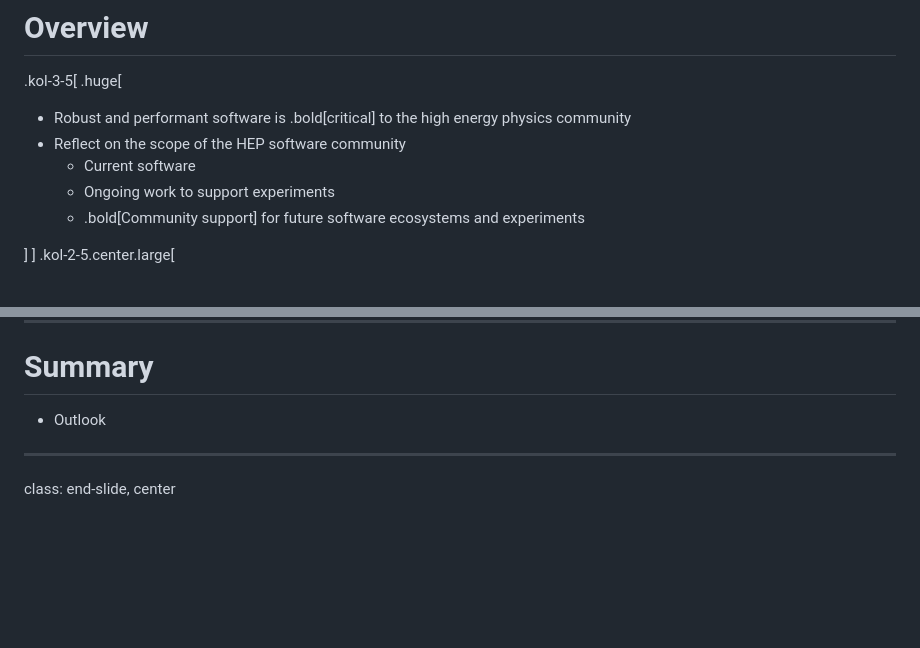
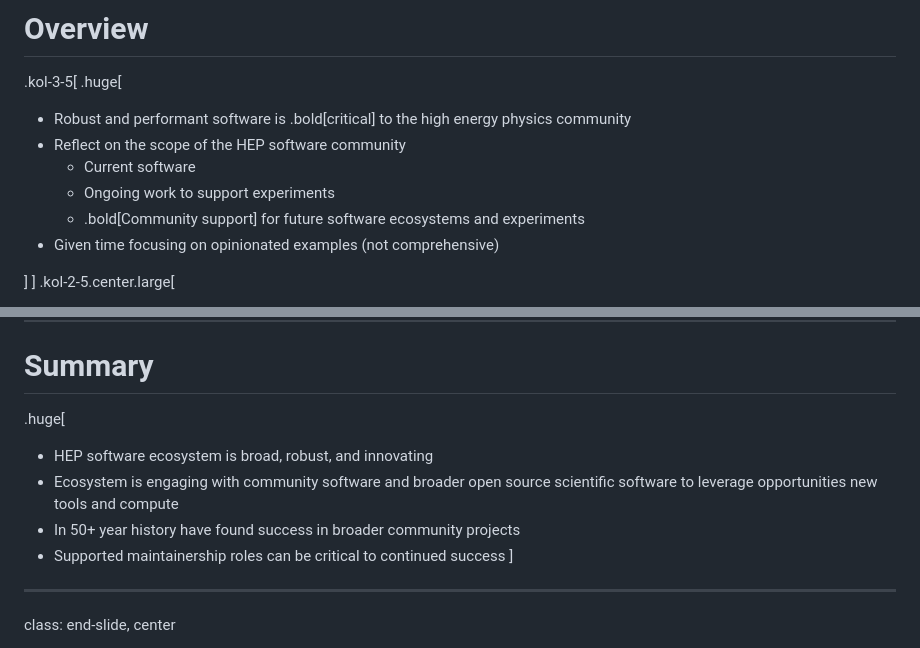
Before and after one commit to matthewfeickert-talks/talk-aps-global-physics-summit-2026, a Markdown page: talk.md, 2 parts joined by grey strips. Drawn GitHub-style; blank space fills up the shorter version.

Commit message:
Add summary

```diff
--- a/talk.md
+++ b/talk.md
@@ -34,6 +34,7 @@ This talk will review the global HEP software ecosystem and discuss how it is us
    - Current software
    - Ongoing work to support experiments
    - .bold[Community support] for future software ecosystems and experiments
+* Given time focusing on opinionated examples (not comprehensive)
 <!-- * We'll start by following the data generating physics processes to cover the breadth -->
 ]
 ]
@@ -324,8 +325,12 @@ Once events pass the trigger, they must be reconstructed — turning raw detecto
 ---
 # Summary
 
-* Outlook
-
+.huge[
+* HEP software ecosystem is broad, robust, and innovating
+* Ecosystem is engaging with community software and broader open source scientific software to leverage opportunities new tools and compute
+* In 50+ year history have found success in broader community projects
+* Supported maintainership roles can be critical to continued success
+]
 
 ---
 class: end-slide, center
```
